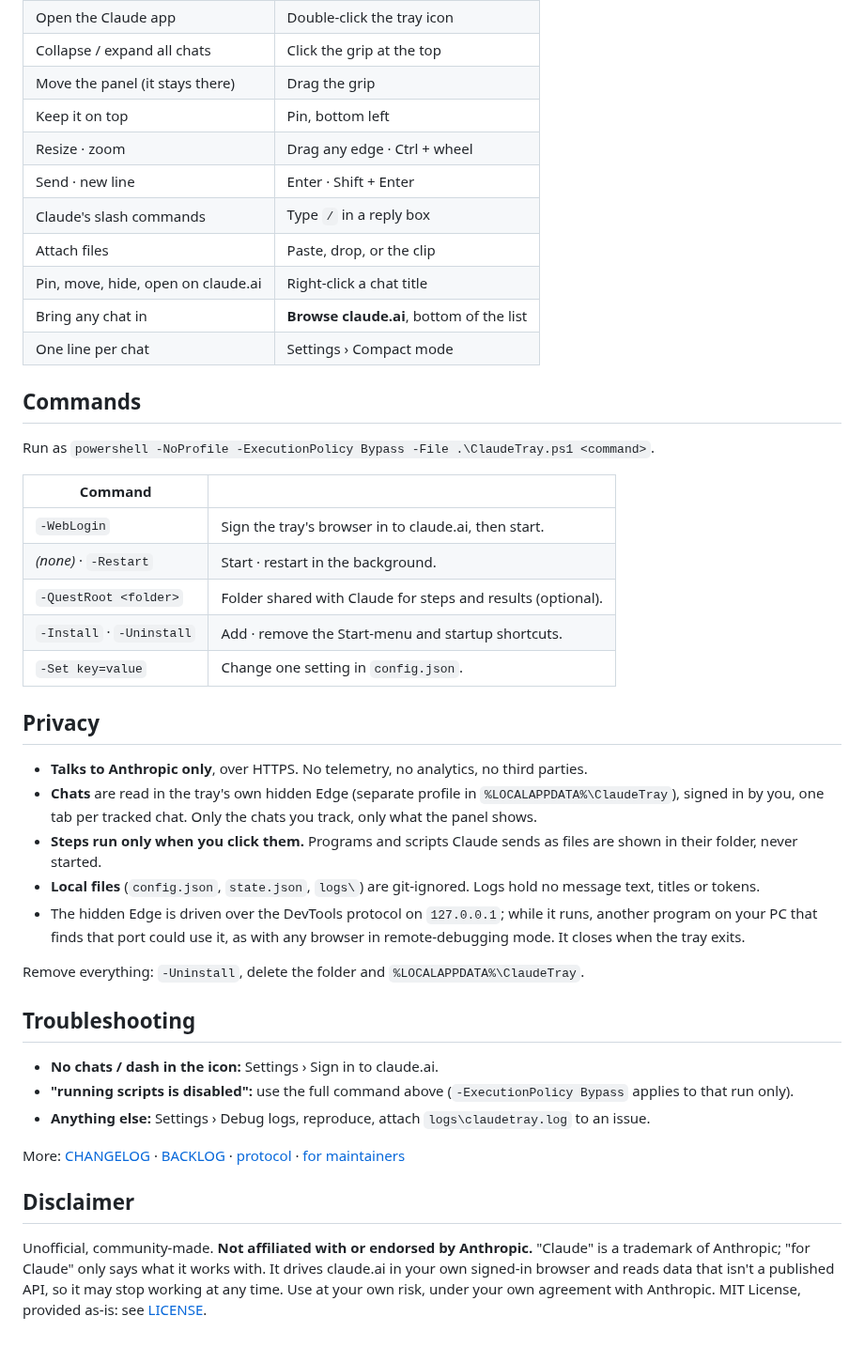
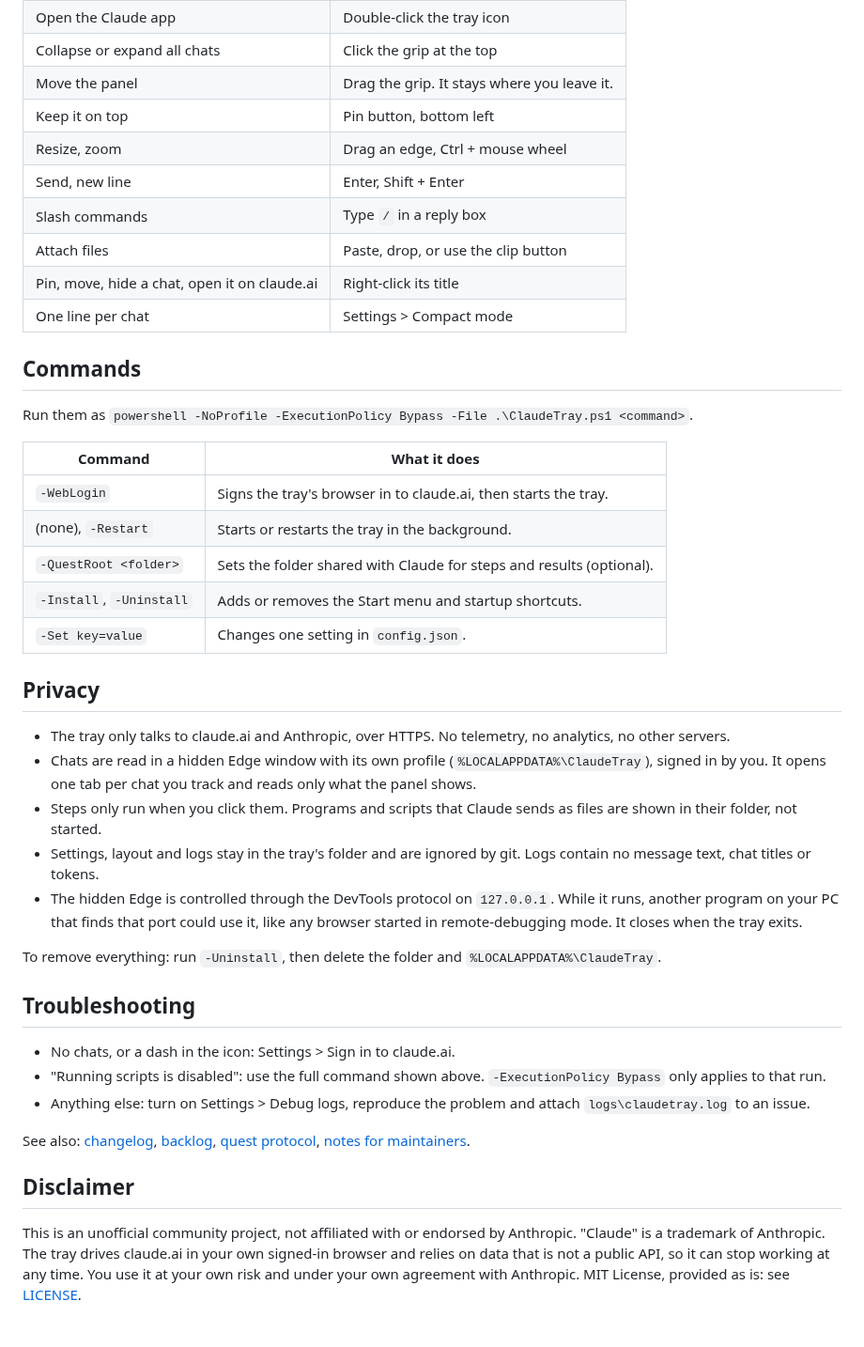
Before and after one commit to mapmodelers/ClaudeTray, a Markdown page: README.md, the part around one of its changes. Shown at 94% size. GitHub-like rendering.

```diff
--- a/README.md
+++ b/README.md
@@ -44,52 +46,54 @@ No installer, no admin rights.
 | Open the Claude app | Double-click the tray icon |
-| Collapse / expand all chats | Click the grip at the top |
-| Move the panel (it stays there) | Drag the grip |
-| Keep it on top | Pin, bottom left |
-| Resize · zoom | Drag any edge · Ctrl + wheel |
-| Send · new line | Enter · Shift + Enter |
-| Claude's slash commands | Type `/` in a reply box |
-| Attach files | Paste, drop, or the clip |
-| Pin, move, hide, open on claude.ai | Right-click a chat title |
-| Bring any chat in | **Browse claude.ai**, bottom of the list |
-| One line per chat | Settings › Compact mode |
+| Collapse or expand all chats | Click the grip at the top |
+| Move the panel | Drag the grip. It stays where you leave it. |
+| Keep it on top | Pin button, bottom left |
+| Resize, zoom | Drag an edge, Ctrl + mouse wheel |
+| Send, new line | Enter, Shift + Enter |
+| Slash commands | Type `/` in a reply box |
+| Attach files | Paste, drop, or use the clip button |
+| Pin, move, hide a chat, open it on claude.ai | Right-click its title |
+| One line per chat | Settings > Compact mode |
 
 ## Commands
 
-Run as `powershell -NoProfile -ExecutionPolicy Bypass -File .\ClaudeTray.ps1 <command>`.
+Run them as `powershell -NoProfile -ExecutionPolicy Bypass -File .\ClaudeTray.ps1 <command>`.
 
-| Command | |
+| Command | What it does |
 | --- | --- |
-| `-WebLogin` | Sign the tray's browser in to claude.ai, then start. |
-| *(none)* · `-Restart` | Start · restart in the background. |
-| `-QuestRoot <folder>` | Folder shared with Claude for steps and results (optional). |
-| `-Install` · `-Uninstall` | Add · remove the Start-menu and startup shortcuts. |
-| `-Set key=value` | Change one setting in `config.json`. |
+| `-WebLogin` | Signs the tray's browser in to claude.ai, then starts the tray. |
+| (none), `-Restart` | Starts or restarts the tray in the background. |
+| `-QuestRoot <folder>` | Sets the folder shared with Claude for steps and results (optional). |
+| `-Install`, `-Uninstall` | Adds or removes the Start menu and startup shortcuts. |
+| `-Set key=value` | Changes one setting in `config.json`. |
 
 ## Privacy
 
-- **Talks to Anthropic only**, over HTTPS. No telemetry, no analytics, no third parties.
-- **Chats** are read in the tray's own hidden Edge (separate profile in `%LOCALAPPDATA%\ClaudeTray`), signed in by
-  you, one tab per tracked chat. Only the chats you track, only what the panel shows.
-- **Steps run only when you click them.** Programs and scripts Claude sends as files are shown in their folder,
-  never started.
-- **Local files** (`config.json`, `state.json`, `logs\`) are git-ignored. Logs hold no message text, titles or
-  tokens.
-- The hidden Edge is driven over the DevTools protocol on `127.0.0.1`; while it runs, another program on your PC
-  that finds that port could use it, as with any browser in remote-debugging mode. It closes when the tray exits.
+- The tray only talks to claude.ai and Anthropic, over HTTPS. No telemetry, no analytics, no other servers.
+- Chats are read in a hidden Edge window with its own profile (`%LOCALAPPDATA%\ClaudeTray`), signed in by you.
+  It opens one tab per chat you track and reads only what the panel shows.
+- Steps only run when you click them. Programs and scripts that Claude sends as files are shown in their folder,
+  not started.
+- Settings, layout and logs stay in the tray's folder and are ignored by git. Logs contain no message text, chat
+  titles or tokens.
+- The hidden Edge is controlled through the DevTools protocol on `127.0.0.1`. While it runs, another program on
+  your PC that finds that port could use it, like any browser started in remote-debugging mode. It closes when
+  the tray exits.
 
-Remove everything: `-Uninstall`, delete the folder and `%LOCALAPPDATA%\ClaudeTray`.
+To remove everything: run `-Uninstall`, then delete the folder and `%LOCALAPPDATA%\ClaudeTray`.
 
 ## Troubleshooting
 
-- **No chats / dash in the icon:** Settings › Sign in to claude.ai.
-- **"running scripts is disabled":** use the full command above (`-ExecutionPolicy Bypass` applies to that run only).
-- **Anything else:** Settings › Debug logs, reproduce, attach `logs\claudetray.log` to an issue.
+- No chats, or a dash in the icon: Settings > Sign in to claude.ai.
+- "Running scripts is disabled": use the full command shown above. `-ExecutionPolicy Bypass` only applies to that
+  run.
+- Anything else: turn on Settings > Debug logs, reproduce the problem and attach `logs\claudetray.log` to an issue.
 
-More: [CHANGELOG](CHANGELOG.md) · [BACKLOG](BACKLOG.md) · [protocol](docs/PROTOCOL.md) · [for maintainers](AGENTS.md)
+See also: [changelog](CHANGELOG.md), [backlog](BACKLOG.md), [quest protocol](docs/PROTOCOL.md),
+[notes for maintainers](AGENTS.md).
 
 ## Disclaimer
 
-Unofficial, community-made. **Not affiliated with or endorsed by Anthropic.** "Claude" is a trademark of Anthropic;
-"for Claude" only says what it works with. It drives claude.ai in your own signed-in browser and reads data that
-isn't a published API, so it may stop working at any time. Use at your own risk, under your own agreement with
-Anthropic. MIT License, provided as-is: see [LICENSE](LICENSE).
+This is an unofficial community project, not affiliated with or endorsed by Anthropic. "Claude" is a trademark of
+Anthropic. The tray drives claude.ai in your own signed-in browser and relies on data that is not a public API, so
+it can stop working at any time. You use it at your own risk and under your own agreement with Anthropic. MIT
+License, provided as is: see [LICENSE](LICENSE).
```
Also changed, not shown: other parts of README.md (+24 -22 lines), docs/compact.png, docs/hero.png, docs/question.png.
